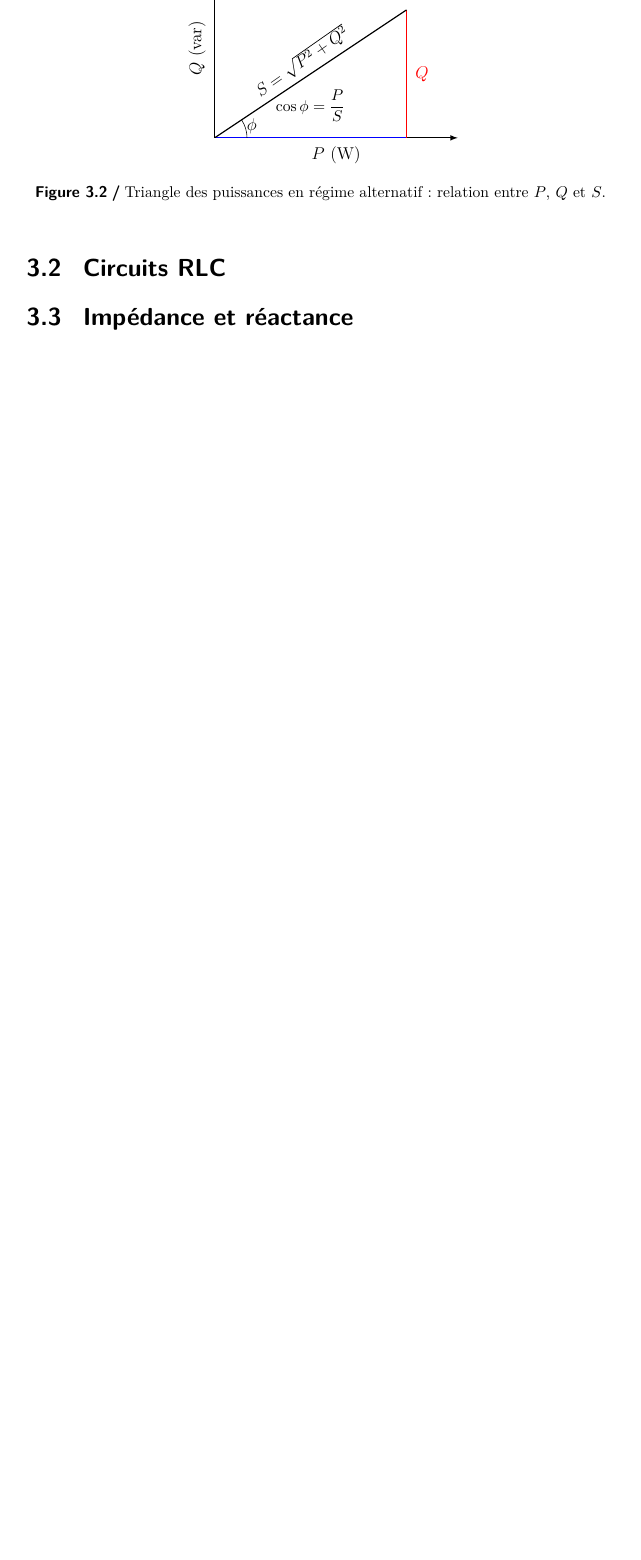
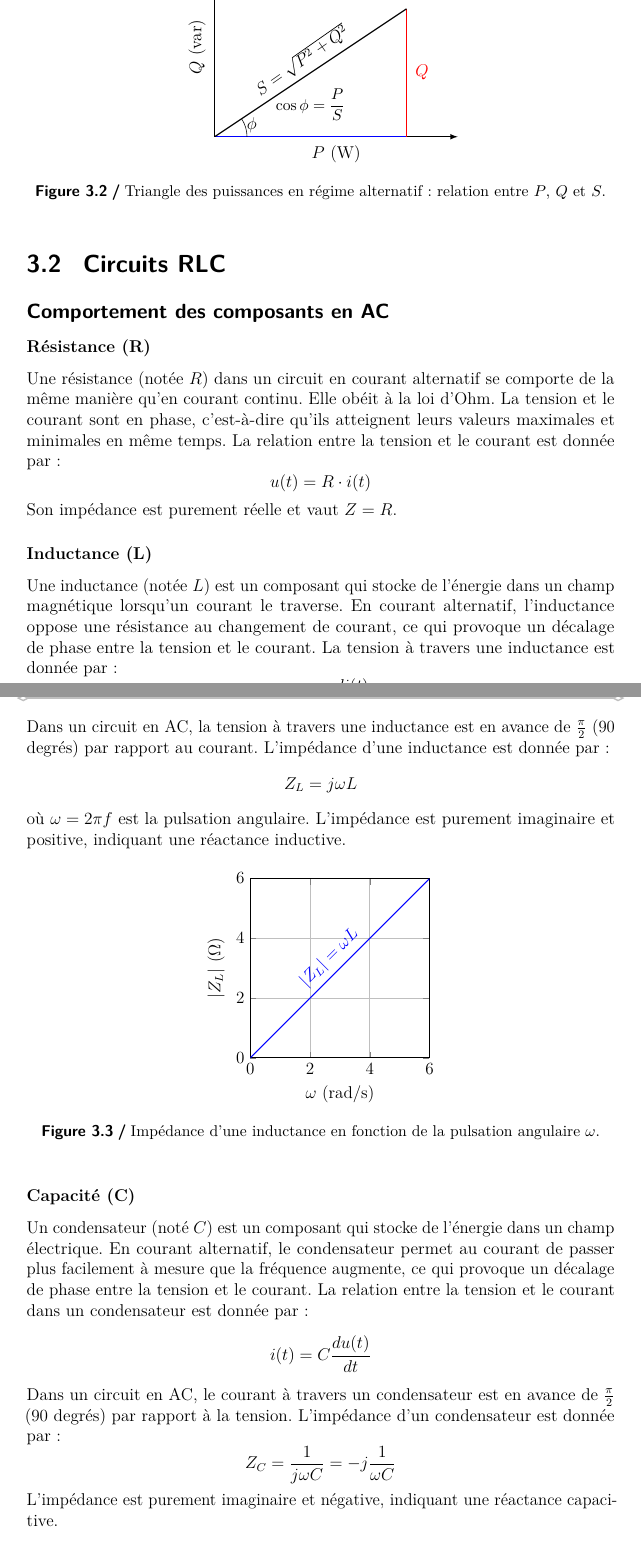
Before and after one commit to Jaggernaute/Electronique, a LaTeX thesis (thesis.tex, which reads chapters/2-AC.tex): part of page 31 of 48 before the commit and two parts of pages 31 and 32 of 51 after it, the two joined at a grey line, cut so that both start at the same text, the shorter picture padded with empty space. Compiled offline with pdfLaTeX.

Commit message:
started RLC section

```diff
--- a/chapters/2-AC.tex
+++ b/chapters/2-AC.tex
@@ -232,4 +232,50 @@ Un facteur de puissance proche de \(1\) signifie un usage efficace de l’\'ener
 \end{figure}
 
 \section{Circuits RLC} \label{subsec:rlc_circuits}
-\section{Imp\'edance et r\'eactance} \label{subsec:impedance_reactance}
+\subsection{Comportement des composants en AC}
+\subsubsection{Résistance (R)}
+Une r\'esistance (not\'ee \(R\)) dans un circuit en courant alternatif se comporte de la m\^eme mani\`ere qu'en courant continu. Elle ob\'eit à la loi d'Ohm. La tension et le courant sont en phase, c'est-à-dire qu'ils atteignent leurs valeurs maximales et minimales en m\^eme temps. La relation entre la tension et le courant est donn\'ee par~:
+\[u(t) = R \cdot i(t)\]
+Son imp\'edance est purement r\'eelle et vaut \(Z = R\).
+
+\subsubsection{Inductance (L)}
+Une inductance (not\'ee \(L\)) est un composant qui stocke de l'\'energie dans un champ magn\'etique lorsqu'un courant le traverse. En courant alternatif, l'inductance oppose une r\'esistance au changement de courant, ce qui provoque un d\'ecalage de phase entre la tension et le courant. La tension à travers une inductance est donn\'ee par~:
+\[u(t) = L \frac{di(t)}{dt}\]
+Dans un circuit en AC, la tension à travers une inductance est en avance de \(\frac{\pi}{2}\) (90 degr\'es) par rapport au courant.
+L'imp\'edance d'une inductance est donn\'ee par~:
+\[Z_L = j\omega L\]
+o\`u \(\omega = 2\pi f\) est la pulsation angulaire. L'imp\'edance est purement imaginaire et positive, indiquant une r\'eactance inductive.
+\begin{figure}[h!]
+	\centering
+	\begin{tikzpicture}
+	    \begin{axis}[
+            xlabel={$\omega$ (rad/s)},
+            ylabel={$|Z_L|$ ($\Omega$)},
+            xmin=0, xmax=6,
+            ymin=0, ymax=6,
+            grid=both,
+            width=10cm, height=6cm,
+            axis equal image,
+            enlargelimits=false,
+            axis line style={thick,-latex},
+            every axis y label/.style={
+                at={(ticklabel cs:0.5)},rotate=90,anchor=near ticklabel,
+            },
+            every axis x label/.style={
+                at={(ticklabel cs:0.5)},anchor=near ticklabel,
+            },
+        ]
+        \addplot[domain=0:6, thick, blue] {x} node[pos=0.5, above, rotate=45] {$|Z_L| = \omega L$};
+        \end{axis}
+    \end{tikzpicture}
+    \caption{Imp\'edance d'une inductance en fonction de la pulsation angulaire $\omega$.}
+    \label{fig:impedance_inductance}
+\end{figure}
+
+\subsubsection{Capacit\'e (C)}
+Un condensateur (not\'e \(C\)) est un composant qui stocke de l'\'energie dans un champ \'electrique. En courant alternatif, le condensateur permet au courant de passer plus facilement à mesure que la fr\'equence augmente, ce qui provoque un d\'ecalage de phase entre la tension et le courant. La relation entre la tension et le courant dans un condensateur est donn\'ee par~:
+\[i(t) = C \frac{du(t)}{dt}\]
+Dans un circuit en AC, le courant à travers un condensateur est en avance de \(\frac{\pi}{2}\) (90 degr\'es) par rapport à la tension.
+L'imp\'edance d'un condensateur est donn\'ee par~:
+\[Z_C = \frac{1}{j\omega C} = -j\frac{1}{\omega C}\]
+L'imp\'edance est purement imaginaire et n\'egative, indiquant une r\'eactance capacitive.
```
Also changed, not shown: chapters/2-AC.tex (28 more changed lines).
